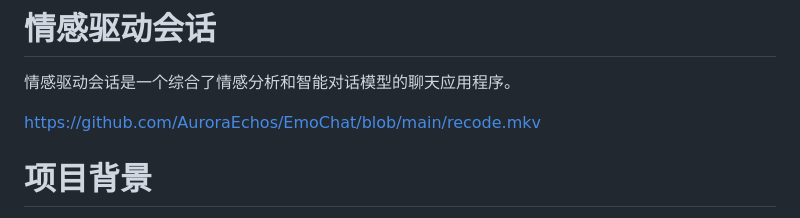
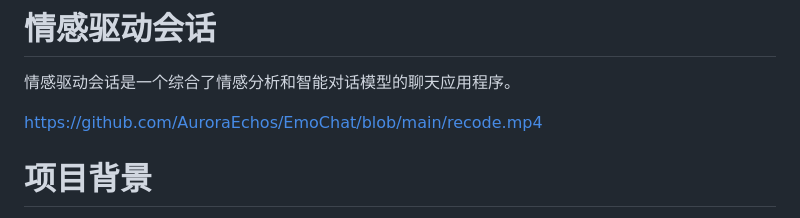
Before and after one commit to AuroraEchos/EmoChat, a Markdown page: README.md, the part around the change. Rendered like a GitHub page.

```diff
--- a/README.md
+++ b/README.md
@@ -2,7 +2,7 @@
 
 情感驱动会话是一个综合了情感分析和智能对话模型的聊天应用程序。
 
-https://github.com/AuroraEchos/EmoChat/blob/main/recode.mkv
+https://github.com/AuroraEchos/EmoChat/blob/main/recode.mp4
 
 # 项目背景
 目前主流的聊天机器人通常缺乏对用户情感的理解，导致回复显得生硬、机械。为了解决这个问题，情感驱动会话结合了情感分析和智能对话模型。通过情感分析模型，系统能够识别出用户输入的情感状态，如高兴、愤怒、悲伤等。然后，智能对话模型会根据识别出的情感状态生成相应的回复，从而实现更自然、更人性化的对话。
```
